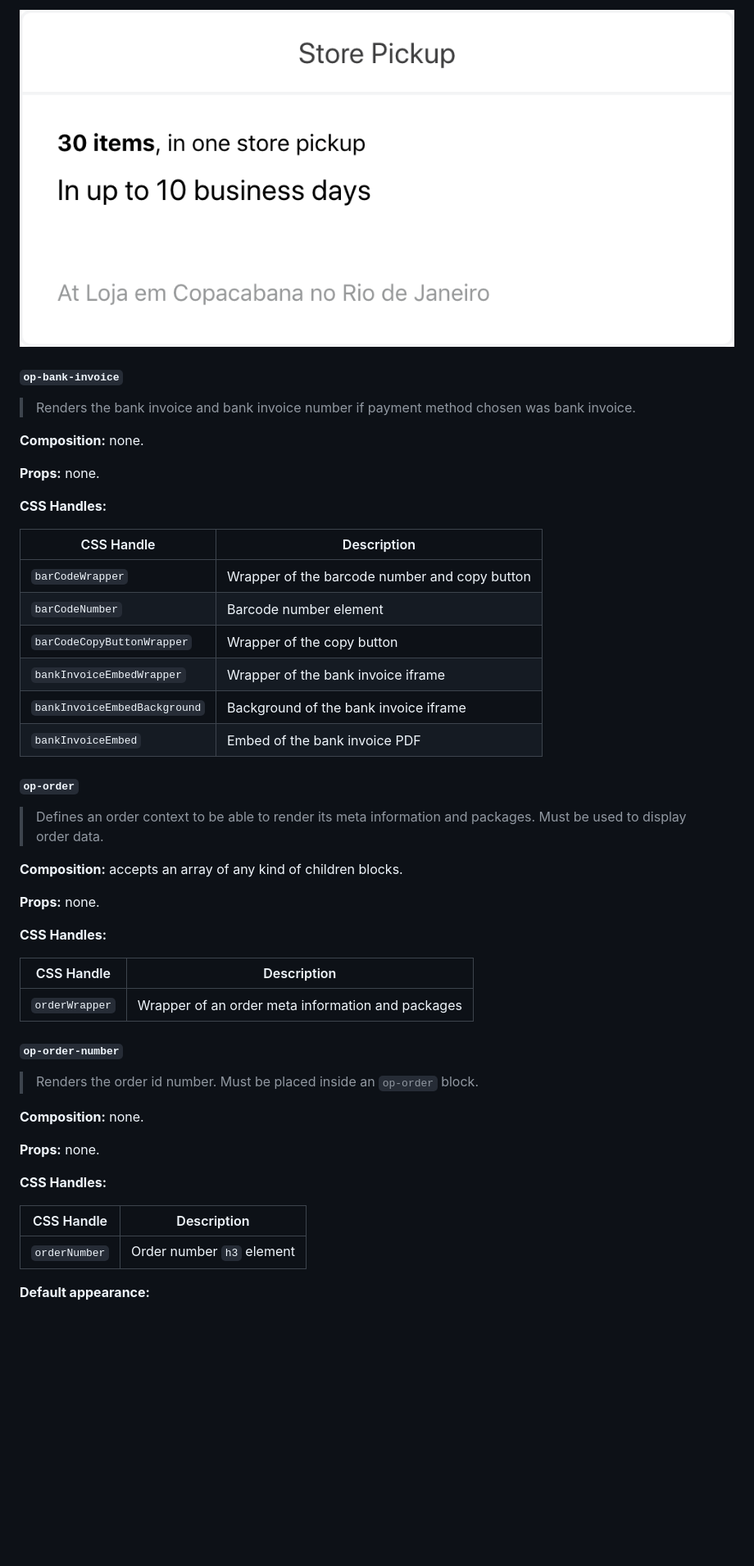
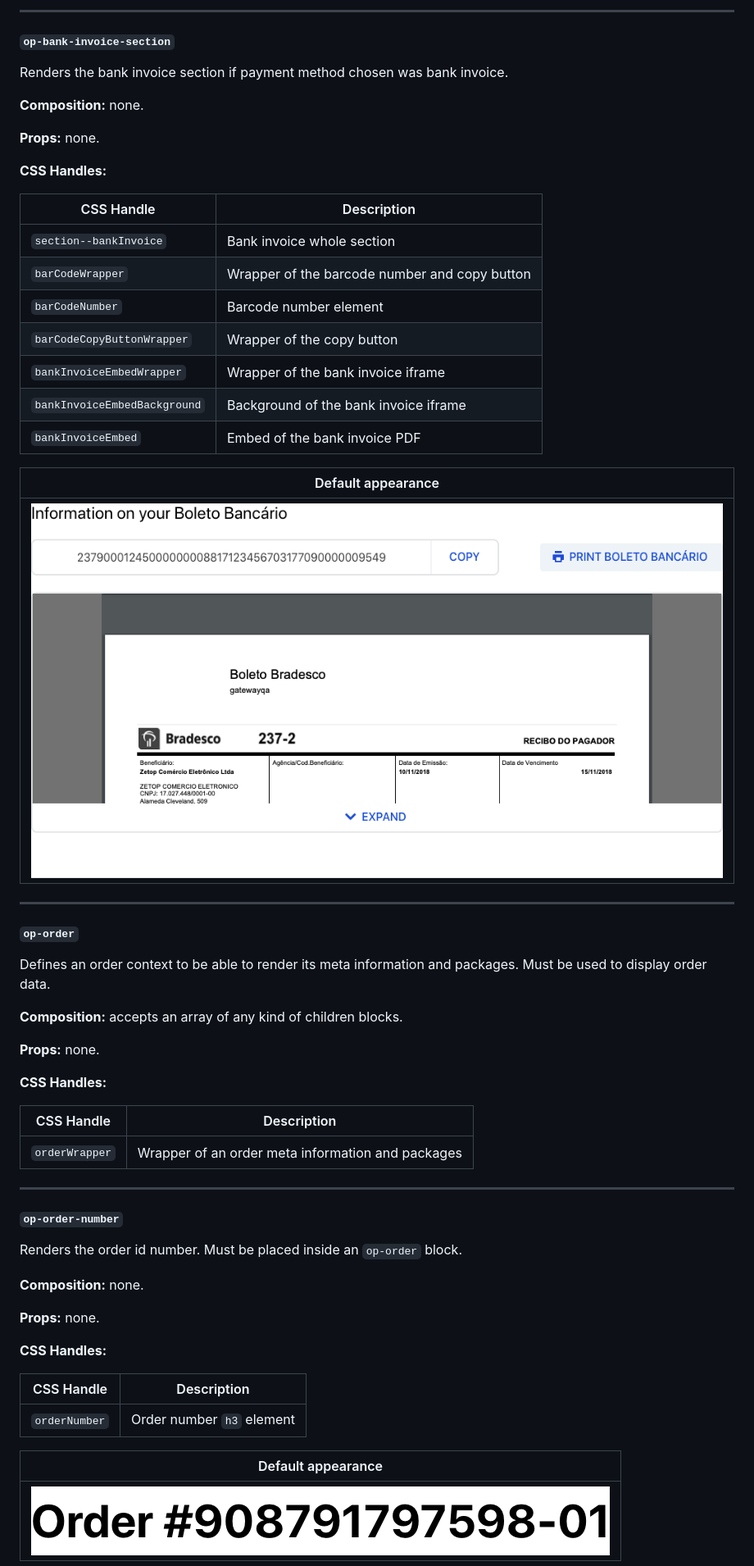
Before and after one commit to vtex-apps/order-placed, a Markdown page: docs/README.md, the part around one of its changes. Shown at 82% size. Drawn GitHub-style; pictures changed too: docs/images/op-bank-invoice-section.png (added); blank space fills up the shorter version.

```diff
--- a/docs/README.md
+++ b/docs/README.md
@@ -350,9 +322,9 @@ _Note: `order-placed-top`,`promotion-banner` are deprecated. You can replace the
 
-![op-pickup-summary](./images/op-pickup-summary.png)
+---
 
-#### `op-bank-invoice`
+#### `op-bank-invoice-section`
 
-> Renders the bank invoice and bank invoice number if payment method chosen was bank invoice.
+Renders the bank invoice section if payment method chosen was bank invoice.
 
 **Composition:** none.
 
@@ -362,6 +334,7 @@ _Note: `order-placed-top`,`promotion-banner` are deprecated. You can replace the
 
 | CSS Handle                   | Description                                   |
 | ---------------------------- | --------------------------------------------- |
+| `section--bankInvoice`       | Bank invoice whole section                    |
 | `barCodeWrapper`             | Wrapper of the barcode number and copy button |
 | `barCodeNumber`              | Barcode number element                        |
 | `barCodeCopyButtonWrapper`   | Wrapper of the copy button                    |
@@ -369,9 +342,15 @@ _Note: `order-placed-top`,`promotion-banner` are deprecated. You can replace the
 | `bankInvoiceEmbedBackground` | Background of the bank invoice iframe         |
 | `bankInvoiceEmbed`           | Embed of the bank invoice PDF                 |
 
+| Default appearance                                               |
+| ---------------------------------------------------------------- |
+| ![op-bank-invoice-section](./images/op-bank-invoice-section.png) |
+
+---
+
 #### `op-order`
 
-> Defines an order context to be able to render its meta information and packages. Must be used to display order data.
+Defines an order context to be able to render its meta information and packages. Must be used to display order data.
 
 **Composition:** accepts an array of any kind of children blocks.
 
@@ -383,9 +362,11 @@ _Note: `order-placed-top`,`promotion-banner` are deprecated. You can replace the
 | -------------- | ------------------------------------------------- |
 | `orderWrapper` | Wrapper of an order meta information and packages |
 
+---
+
 #### `op-order-number`
 
-> Renders the order id number. Must be placed inside an `op-order` block.
+Renders the order id number. Must be placed inside an `op-order` block.
 
 **Composition:** none.
 
@@ -397,5 +378,7 @@ _Note: `order-placed-top`,`promotion-banner` are deprecated. You can replace the
 | ------------- | ------------------------- |
 | `orderNumber` | Order number `h3` element |
 
-**Default appearance:**
+| Default appearance                               |
+| ------------------------------------------------ |
+| ![op-order-number](./images/op-order-number.png) |
 
```
Also changed, not shown: other parts of docs/README.md (+106 -111 lines), docs/images/op-summary-section.png (added), 1 other file.
